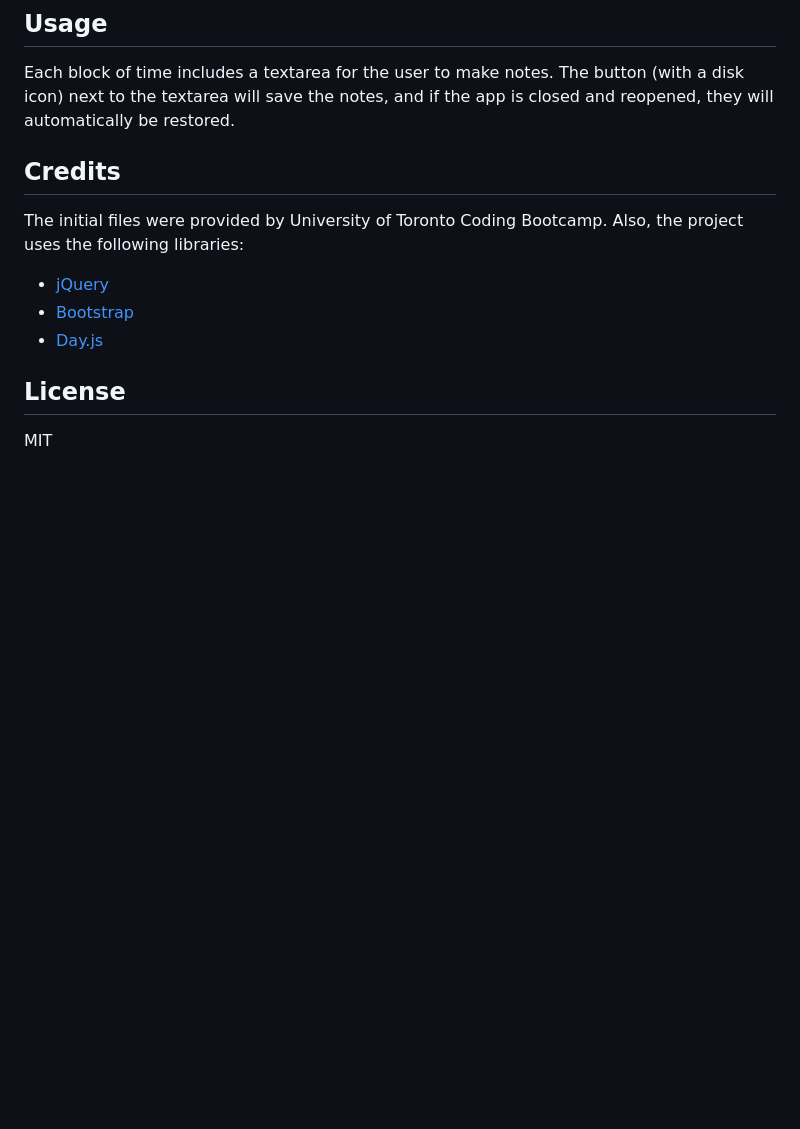
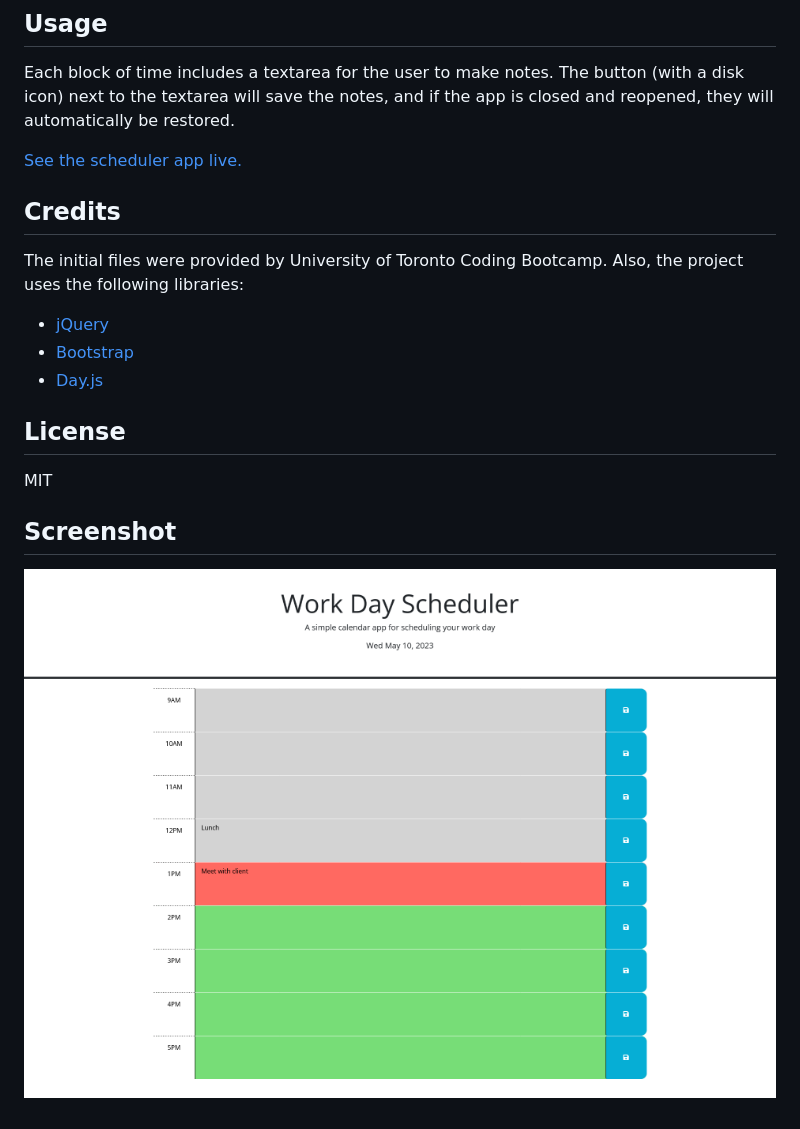
Before and after one commit to s2robertson/work-day-scheduler, a Markdown page: README.md, the part around the change. GitHub-like rendering; pictures changed too: Scheduler-Screenshot.png (added); blank space fills up the shorter version.

Commit message:
added screenshot

```diff
--- a/README.md
+++ b/README.md
@@ -12,6 +12,8 @@ Each block of time includes a textarea for the user to make notes.  The button (
 next to the textarea will save the notes, and if the app is closed and reopened, they will
 automatically be restored.
 
+[See the scheduler app live.](https://s2robertson.github.io/work-day-scheduler/)
+
 ## Credits
 The initial files were provided by University of Toronto Coding Bootcamp.  Also, the project uses
 the following libraries:
@@ -21,3 +23,6 @@ the following libraries:
 
 ## License
 MIT
+
+## Screenshot
+![A screenshot of the scheduler](./Scheduler-Screenshot.png)
```
